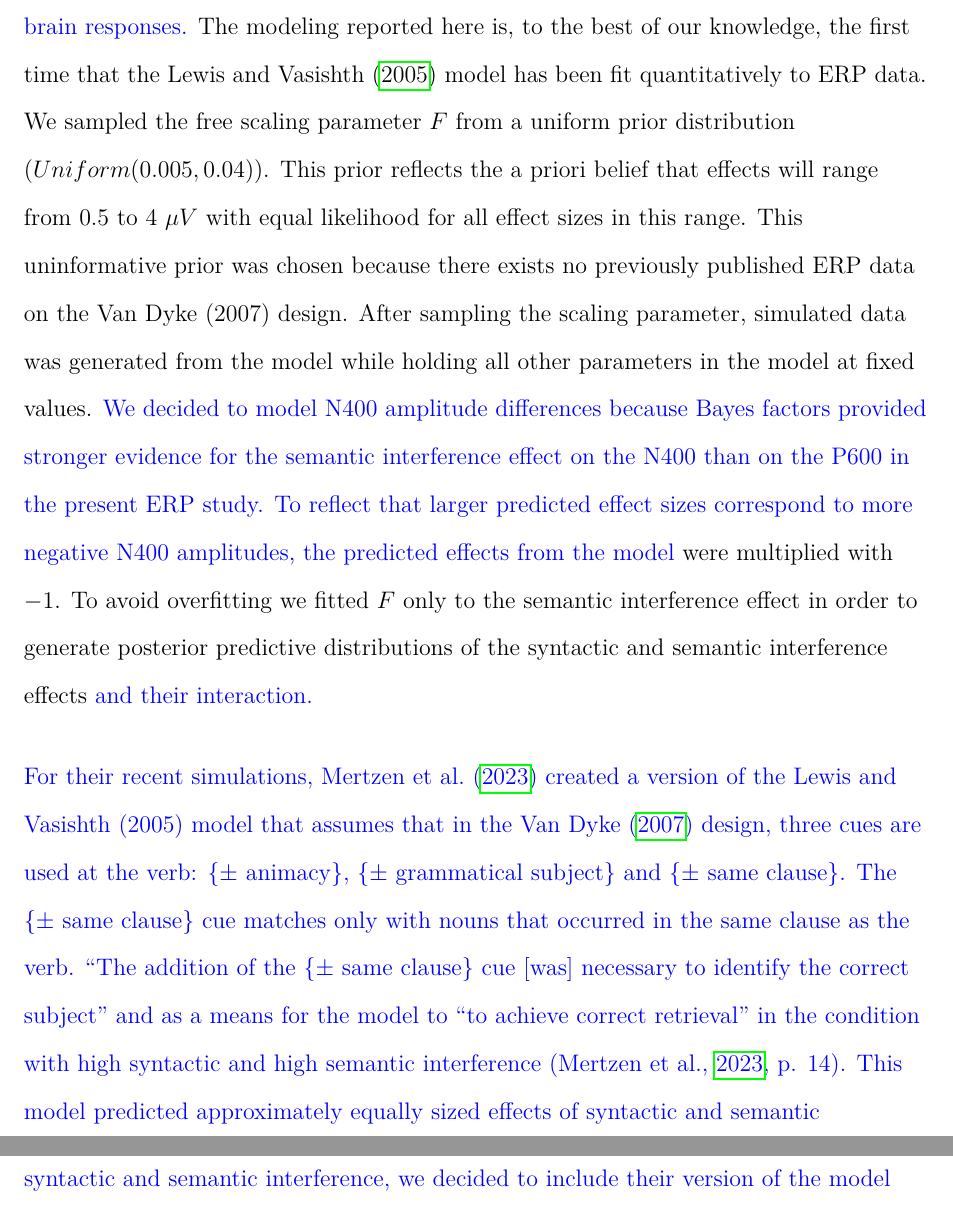
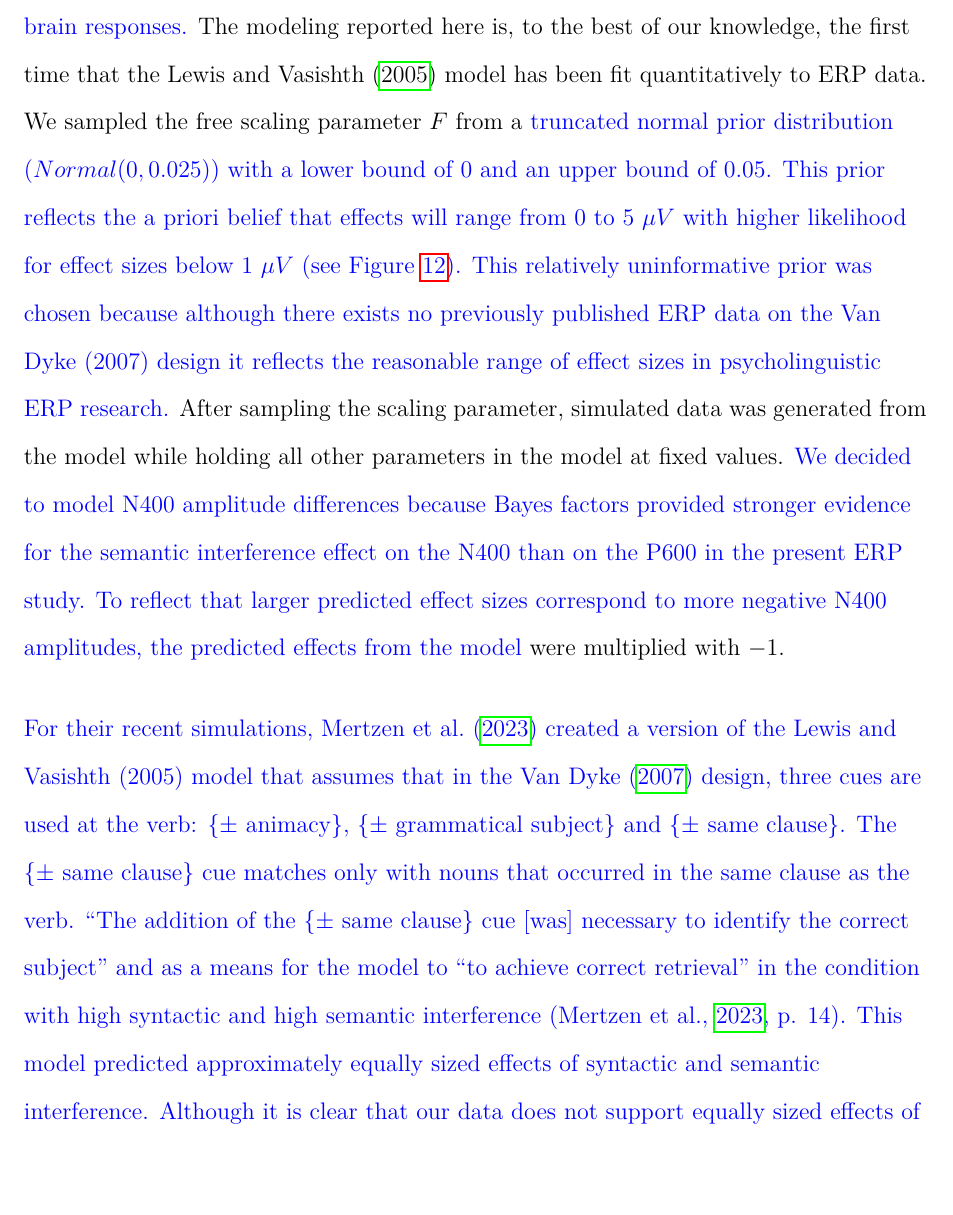
Before and after one commit to vasishth/SchoknechtVasishthInterference, a LaTeX paper (paper/main.tex): two parts of pages 42 and 43 of 73 before the commit and part of page 42 of 73 after it, the two joined at a grey line, cut so that both start at the same text, the shorter picture padded with empty space. Compiled offline with pdfLaTeX.

Commit message:
Updated via the Open Science Framework

```diff
--- a/paper/main.tex
+++ b/paper/main.tex
@@ -595,17 +595,17 @@ Consistent with the self-paced reading study, there is clear evidence for semant
 
 \section{Quantitative predictions of the Lewis and Vasishth (2005) model for \textcolor{blue}{ERPs elicited in} the present design}
 
-\Copy{modeling}{\textcolor{blue}{The \citet{Lewis2005} model is generally used to predict reading times. Recently, \textcite{mertzen} presented simulations for the present design that predicted approximately equally sized effects of syntactic and semantic interference in the reading times of the critical verb. We found that the reading times at the critical verb were confounded by pre-critical effects, which were best explained by \textit{encoding} interference. Therefore, it makes no sense to compare the results from the present SPR experiment to predictions from the Lewis and Vasishth (2005) model of sentence processing as skilled memory \textit{retrieval}. Instead we use the Lewis and Vasishth (2005) model to generate predictions on the microvolt scale for ERP data. For this we adjust the scaling factor $F$ which usually links the activation of items in memory to retrieval times \citep{Lewis2005,anderson_etal_2004_ACT_R} to link memory activation to brain responses.} The modeling reported here is, to the best of our knowledge, the first time that the \citet{Lewis2005} model has been fit quantitatively to ERP data. We sampled the free scaling parameter $F$ from a uniform prior distribution ($Uniform(0.005, 0.04)$). This prior reflects the a priori belief that effects will range from 0.5 to 4 $\mu V$ with equal likelihood for all effect sizes in this range. This uninformative prior was chosen because there exists no previously published ERP data on the Van Dyke (2007) design. After sampling the scaling parameter, simulated data was generated from the model while holding all other parameters in the model at fixed values. \textcolor{blue}{We decided to model N400 amplitude differences because Bayes factors provided stronger evidence for the semantic interference effect on the N400 than on the P600 in the present ERP study. To reflect that larger predicted effect sizes correspond to more negative N400 amplitudes, the predicted effects from the model} were multiplied with $-1$. To avoid overfitting we fitted $F$ only to the semantic interference effect in order to generate posterior predictive distributions of the syntactic and semantic interference effects \textcolor{blue}{and their interaction.}
+\label{modeling}\Copy{modeling}{\textcolor{blue}{The \citet{Lewis2005} model is generally used to predict reading times. Recently, \textcite{mertzen} presented simulations for the present design that predicted approximately equally sized effects of syntactic and semantic interference in the reading times of the critical verb. We found that the reading times at the critical verb were confounded by pre-critical effects, which were best explained by \textit{encoding} interference. Therefore, it makes no sense to compare the results from the present SPR experiment to predictions from the Lewis and Vasishth (2005) model of sentence processing as skilled memory \textit{retrieval}. Instead we use the Lewis and Vasishth (2005) model to generate predictions on the microvolt scale for ERP data. For this we adjust the scaling factor $F$ which usually links the activation of items in memory to retrieval times \citep{Lewis2005,anderson_etal_2004_ACT_R} to link memory activation to brain responses.} The modeling reported here is, to the best of our knowledge, the first time that the \citet{Lewis2005} model has been fit quantitatively to ERP data. We sampled the free scaling parameter $F$ from a \textcolor{blue}{truncated normal prior distribution ($Normal(0, 0.025)$) with a lower bound of 0 and an upper bound of 0.05. This prior reflects the a priori belief that effects will range from 0 to 5 $\mu V$ with higher likelihood for effect sizes below 1 $\mu V$ (see Figure \ref{fig:model_predictions_ERP}). This relatively uninformative prior was chosen because although there exists no previously published ERP data on the Van Dyke (2007) design it reflects the reasonable range of effect sizes in psycholinguistic ERP research.} After sampling the scaling parameter, simulated data was generated from the model while holding all other parameters in the model at fixed values. \textcolor{blue}{We decided to model N400 amplitude differences because Bayes factors provided stronger evidence for the semantic interference effect on the N400 than on the P600 in the present ERP study. To reflect that larger predicted effect sizes correspond to more negative N400 amplitudes, the predicted effects from the model} were multiplied with $-1$.
 
 \textcolor{blue}{For their recent simulations, \textcite{mertzen} created a version of the Lewis and Vasishth (2005) model that assumes that in the \textcite{vandyke07} design, three cues are used at the verb: \{$\pm$ animacy\}, \{$\pm$ grammatical subject\} and \{$\pm$ same clause\}. The \{$\pm$ same clause\} cue matches only with nouns that occurred in the same clause as the verb. ``The addition of the \{$\pm$ same clause\} cue [was] necessary to identify the correct subject'' and as a means for the model to ``to achieve correct retrieval'' in the condition with high syntactic and high semantic interference \citep[][p. 14]{mertzen}. This model predicted approximately equally sized effects of syntactic and semantic interference. Although it is clear that our data does not support equally sized effects of syntactic and semantic interference, we decided to include their version of the model here because it has previously been claimed to be a good model for the present design. We have implemented two alternative versions of the model. Given the evidence against syntactic interference in our data, it is plausible that, at least in this experimental design and language, syntactic interference plays little to no role. We speculate that this could be due to the parser tracking hierarchical structure and that this hierarchical information is used when searching for a noun in memory -- even more so than suggested by \textcite{mertzen}.} \Copy{clause_tracker}{\textcolor{blue}{So, we implemented a model which puts even more emphasis on hierarchical syntactic structure and thereby basically eliminates syntactic interference.} Specifically, the relevant syntactic cues that might be used at the verb are not \{$\pm$ grammatical subject\} and \{$\pm$ same clause\} -- as implemented by \textcite{mertzen} -- but rather a composite cue \{$\pm$ subject-in-same-clause\}. \textcolor{blue}{As already noted by \textcite{mertzen}, structural information like [+ subject of clause$_i$] is not an inherent feature like for example [+ animate], but within in the cue-based retrieval framework, we can easily assume that such a feature is encoded into memory and can consequently be used to match the retrieval cue \{$\pm$ subject of clause$_i$\}. This idea goes back to the roots of the Lewis and Vasishth (2005) model by making the model ``sensitive to whether or not it is parsing an embedded clause'' \citep[][p.388]{Lewis2005} and entails a simple clause tracking mechanism.} The resulting model assumes two retrieval cues: \{$\pm$ subject-in-same-clause\} and \{$\pm$ animate\}. This proposal is \textcolor{blue}{furthermore} in the spirit of the \textcite{dillon2013} and \textcite{Sturt2003} claim, that the parser intelligently targets only the syntactically relevant noun during antecedent retrieval. In the present case, it is possible that syntactically relevant noun is only the one in the same clause as the verb. \textcolor{blue}{For more discussion of the role of structural retrieval cues, see \textcite{franck2020hierarchical} and \textcite{arnett2017subject}.}}\label{clause_tracker} \textcolor{blue}{The here proposed model using two cues predicts no syntactic interference and no interaction, but semantic interference effects. Lastly, we implemented a model with one cue which unambiguously matches the subject. This cue would be the master composite cue \{$\pm$ animate-subject-in-same-clause\}. This model naturally does not predict any interference effects. It can be regarded the null model or no-interference model.}
 
 It is informative to fit the model\textcolor{blue}{s} to the data and then examine the posterior predictive distribution of the \textcolor{blue}{ERPs} for each effect.
 We generated posterior predictive distributions for the effects of interest by fitting the $F$ parameter to the \textcolor{blue}{ERP} data. To avoid overfitting, we fitted $F$ only to the semantic interference effect (and not the syntactic interference effect or interaction). This was done by implementing an Approximate Bayesian Computation approach \parencite{SissonABC}: the model's predictions are generated iteratively, and only those parameter values for the scaling parameter $F$ are retained that predict values for the semantic interference effect that are close to the observed effect size $d$ in the \textcolor{blue}{ERP} data. `Close' is defined as $d \pm \,2\times SE$ ms; for details of this approach as applied to the cue-based retrieval model, see  \textcite{vasishth2020_abc}.
 
-\textcolor{blue}{Out of 100,000 iterations of ABC algorithm, we obtained only 6467 samples of $F$ for the 3-cues model, 1010 for the 2-cues model and 869 for the 1-cue model. This is not surprising given
+\textcolor{blue}{Out of 200,000 iterations of ABC algorithm, we obtained only 40,748 samples of $F$ for the 3-cues model, 28,718 for the 2-cues model and 6,615 for the 1-cue model. This is not surprising given
 the relatively wide prior on $F$. In future work, the posterior distribution, with range [-0.5, -0.1]\,$\mu V$, could be used as a basis for redefining a tighter prior on the scaling parameter $F$. Figure \ref{fig:model_predictions_ERP} shows the  posterior predictive distributions
 of the effects of interest in comparison to the prior predictive distribution and our ERP
-data. The prior and posterior predictions from the model with three cues show equally large effects of syntactic and semantic interference and an interaction. In contrast, the model using two cues, including a syntactic cue that utilizes syntactic hierarchy, predicts no effect of syntactic interference and no interaction, but a semantic interference effect. The model using one cue predicts no interference effects. The prior and posterior predictions of all models overlap with the effects of interest in the data. To evaluate the predictive fit of the three models to our data quantitatively, we used the likelihood-free k-fold cross-validation model comparison approach developed by \textcite{Yadavetal2022}.}
+data. The prior and posterior predictions from the model with three cues show equally large effects of syntactic and semantic interference and an interaction. In contrast, the model using two cues, including a syntactic cue that utilizes syntactic hierarchy, predicts no effect of syntactic interference and no interaction, but a semantic interference effect. The model using one cue predicts no interference effects. The prior and posterior predictions of all models overlap with the effects of interest in the data. }
 
 \Copy{figpriorposteriordata}{
 \begin{sidewaysfigure}[htpb]
@@ -617,20 +617,25 @@ data. The prior and posterior predictions from the model with three cues show eq
 \end{sidewaysfigure}
 }
 
-\textcolor{blue}{For this k-fold cross-validation model comparison, we repeatedly computed how well each of the three models performed on a held-out small subset of the data after being trained on the remaining large subset of the data. We repeatedly left out 1/10$^{th}$ of the data which was then used as the test data, while the other 9/10$^{th}$ functioned as the training data. It was made sure that each of the 10 subsets included data from all participants, all items and all conditions. The models were trained by generating posterior predictive distributions by fitting the $F$ parameter to the posterior distribution of the effects of interest in the training data. Then these posterior distributions of $F$ were used to compute the likelihood of generating the held-out test data. The log of this likelihood is the predictive accuracy of the model. This was done 10 times. Then, we computed the sum and standard error of sum of the predictive accuracies of the models of each of the training and test datasets to gain the overall predictive accuracy, the expected log predictive density $\widehat{elpd}$, of each model. To evaluate the performances of the models, we compare the difference in the $\widehat{elpd}$ values between each model and the other two models (see Figure \ref{fig:elpd}). }
+\textcolor{blue}{To evaluate whether our new 2-cues model quantitatively outperforms the two other models in its predictive fit, we computed Bayes factors for the relevant model pairs under six different priors for the $F$ parameter
+($Normal$(0.01,0.01),
+$Normal$(0.01,0.02),
+$Normal$(0.01,0.005),
+$Normal$(0.02,0.01),
+$Normal$(0.02,0.02),
+$Normal$(0.02,0.005)). First, we computed the likelihood of the sampled $F$ parameters under each of the priors (LKL$_{F-prior}$) and the sampling prior (LKL$_{F-model}$). Then, the likelihood of the predicted semantic interference effect from the model was computed given the size of the observed semantic interference effect (LKL$_{predicted-effect}$). To obtain the marginal likelihood of the model, the product of LKL$_{predicted-effect}$ and LKL$_{F-prior}$ was divided by LKL$_{F-model}$. The marginal likelihood of the 2-cues model was then divided by the marginal likelihood of the three-cues and one-cue model, respectively. The resulting Bayes factors are shown in Figure \ref{fig:BF_compmods}. Compared to the null model with one cue, the Bayes factors provide extreme evidence for the new two-cues model. Therefore, we can conclude that the computational modeling shows that our data shows interference. Compared to the three-cues model proposed by \textcite{mertzen}, the Bayes factors provide moderate evidence for the new two-cues model. Therefore, the assumption that the relevant syntactic cue is the \{$\pm$subject-in-same-clause\} cue – rather than the previously assumed \{$\pm$grammatical subject\} cue – is moderately supported by these modeling results.
+}
 
 \begin{figure}
     \centering
-    \caption{Comparison of the predictive accuracies of the three versions of the Lewis and Vasishth (2005) cue-based retrieval model on our ERP data. Each facet shows how the model in the facet's title performs in comparison to the models on the x-axis (positive $\widehat{elpd}$ differences correspond to better performance). Error bars show two times the standard error of the difference in $\widehat{elpd}$ values.}
-    \label{fig:elpd}
-    \includegraphics[width=\linewidth]{images/ELPD_difference.jpg}
+    \caption{Comparison of the predictive accuracies of the three versions of the Lewis and Vasishth (2005) cue-based retrieval model on our ERP data. The facets show how the new two-cues model performs compared the the three-cues model and the one-cue model, respectively. Larger Bayes factors correspond to better performance of the two-cues model.}
+    \label{fig:BF_compmods}
+    \includegraphics[width=\linewidth]{images/BF_plot_compmodels.png}
 \end{figure}
 
-\textcolor{red}{add description of figure and conclusion of the modeling section}
+Thus, the theoretical assumption that is consistent with the observed ERP data is that although the parser uses the animacy cue exactly as proposed in previous work on cue-based retrieval, the syntactic cue keeps track of the clausal location of the subject. This is of course a speculative claim that would need to be further investigated empirically.
 
-%Thus, the theoretical assumption that is consistent with the observed ERP data is that although the parser uses the animacy cue exactly as proposed in previous work on cue-based retrieval, the syntactic cue keeps track of the clausal location of the subject. This is of course a speculative claim that would need to be further investigated empirically.
-
-}\label{modeling}%end copy
+}%end copy
 
 \section{General discussion}
 
```
